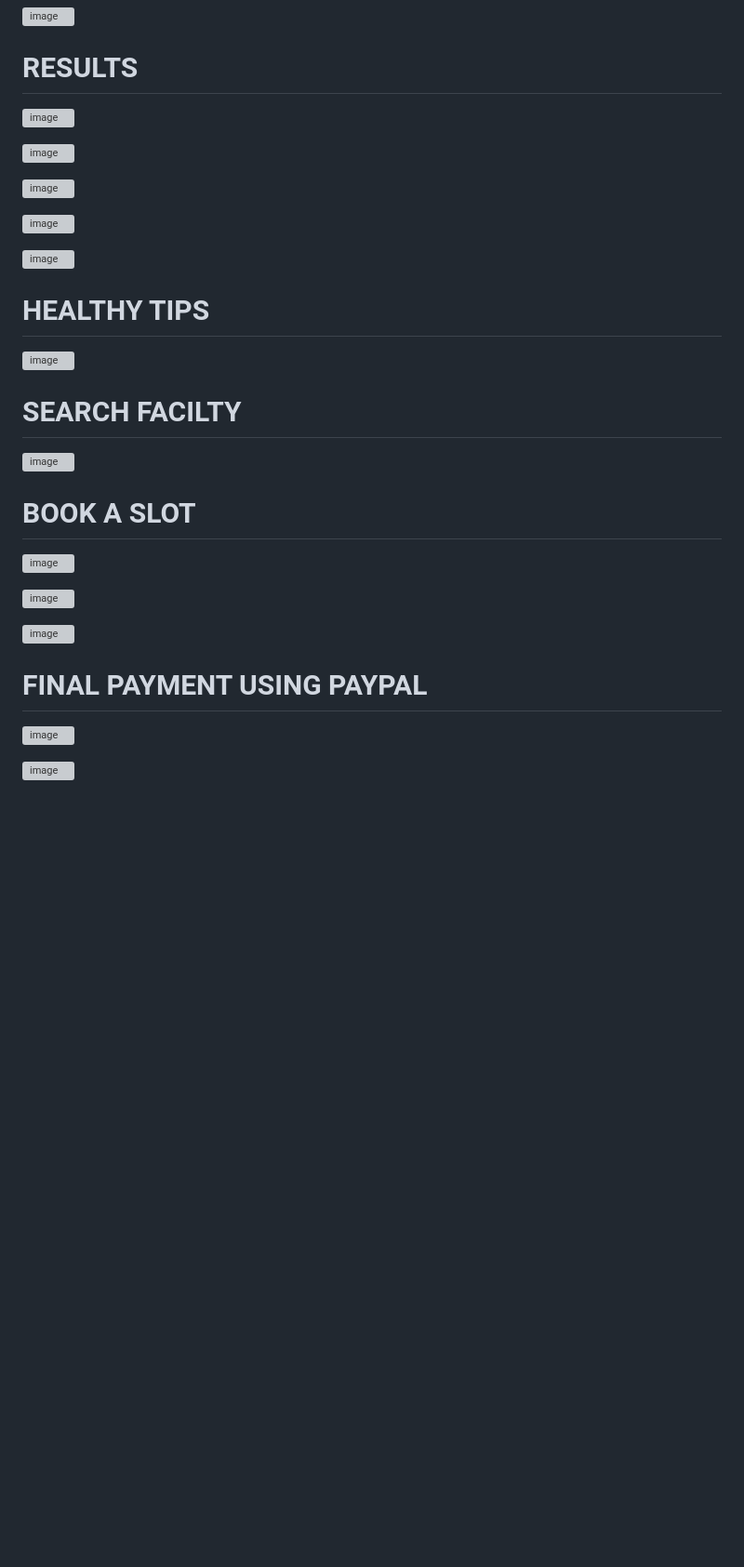
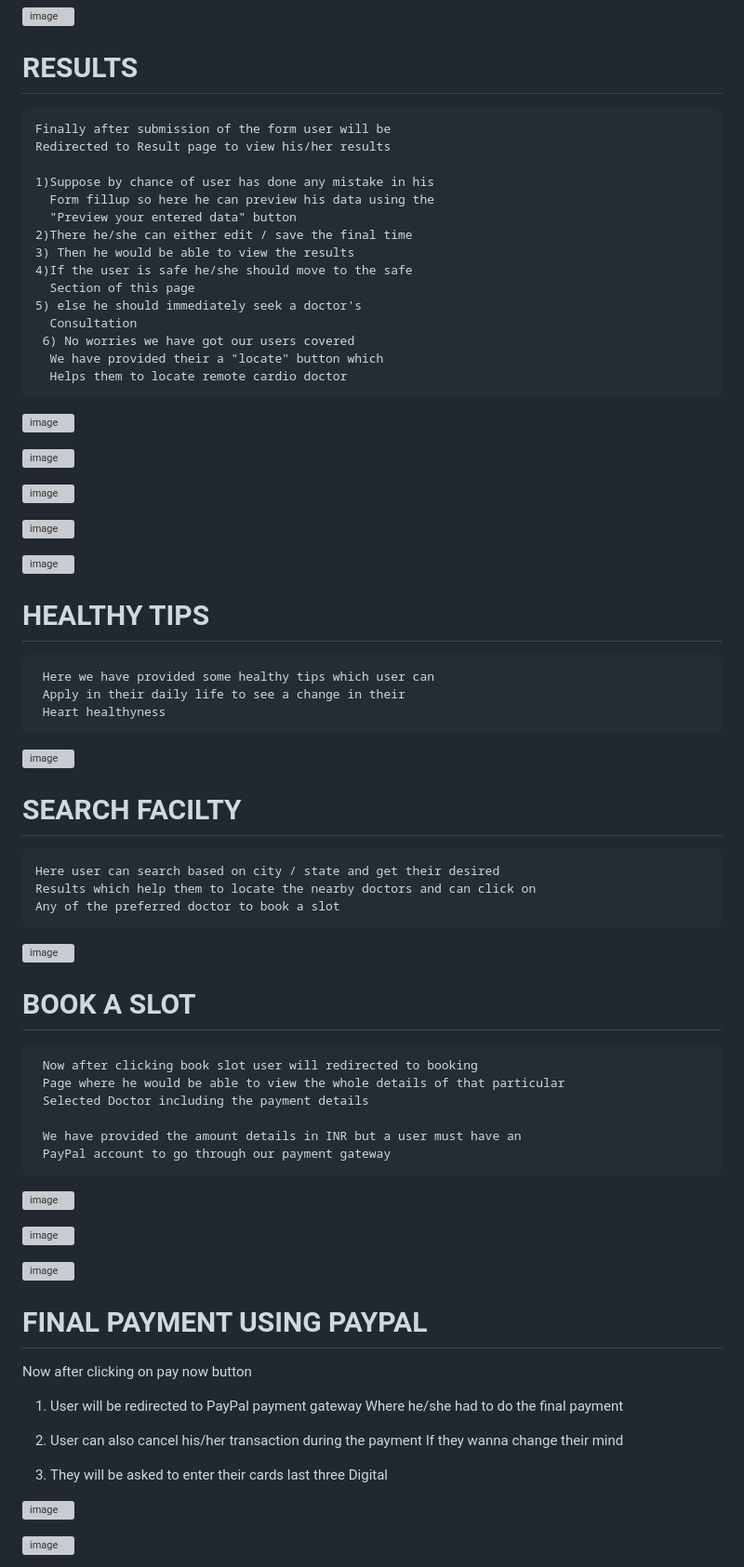
Before and after one commit to sandip-kumar-roy/a-ECG-diagnostic-System-software, a Markdown page: README.md, the part around the change printed below. Shown: that part at 93% size. GitHub-like rendering; blank space fills up the shorter version; grey boxes are pictures that could not be loaded.

```diff
--- a/README.md
+++ b/README.md
@@ -64,6 +167,22 @@ Manual Analysis of ECG signals is laborious and prone to error , even for specia
 ![image](https://user-images.githubusercontent.com/101457128/211148754-a3eaa1ea-14bc-41d8-b2eb-d6d98b9fc34e.png)
 
 # RESULTS
+
+    Finally after submission of the form user will be
+    Redirected to Result page to view his/her results
+
+    1)Suppose by chance of user has done any mistake in his
+      Form fillup so here he can preview his data using the
+      "Preview your entered data" button
+    2)There he/she can either edit / save the final time
+    3) Then he would be able to view the results
+    4)If the user is safe he/she should move to the safe
+      Section of this page
+    5) else he should immediately seek a doctor's
+      Consultation
+     6) No worries we have got our users covered
+      We have provided their a "locate" button which
+      Helps them to locate remote cardio doctor
 ![image](https://user-images.githubusercontent.com/101457128/211148842-ecf9a916-8485-4003-8031-3d5ae3483615.png)
 
 ![image](https://user-images.githubusercontent.com/101457128/211148872-e0907c19-5e7a-4da4-a3f5-dcdcc3fb41c8.png)
@@ -75,13 +194,30 @@ Manual Analysis of ECG signals is laborious and prone to error , even for specia
 ![image](https://user-images.githubusercontent.com/101457128/211148940-fe459049-e0a8-4e68-9247-3336cdd58962.png)
 
 # HEALTHY TIPS
+
+     Here we have provided some healthy tips which user can
+     Apply in their daily life to see a change in their
+     Heart healthyness
+
 ![image](https://user-images.githubusercontent.com/101457128/211148987-6a42562c-b1a5-4ed1-92f0-d0f7858858d9.png)
 
 # SEARCH FACILTY
 
+    Here user can search based on city / state and get their desired
+    Results which help them to locate the nearby doctors and can click on
+    Any of the preferred doctor to book a slot
+
 ![image](https://user-images.githubusercontent.com/101457128/211149020-d084f1bc-629a-4712-a5f0-514de3c4de1f.png)
 
 # BOOK A SLOT
+
+     Now after clicking book slot user will redirected to booking
+     Page where he would be able to view the whole details of that particular
+     Selected Doctor including the payment details
+
+     We have provided the amount details in INR but a user must have an
+     PayPal account to go through our payment gateway
+
 ![image](https://user-images.githubusercontent.com/101457128/211149040-07e833dc-3ee8-4e34-ba5e-2c11d43ed050.png)
 
 ![image](https://user-images.githubusercontent.com/101457128/211149052-064ae0de-8beb-472e-9121-ee6ee9f43eb6.png)
@@ -90,6 +226,18 @@ Manual Analysis of ECG signals is laborious and prone to error , even for specia
 
 
 # FINAL PAYMENT USING PAYPAL
+
+
+   Now after clicking on pay now button
+   1) User will be redirected to PayPal payment gateway
+      Where he/she had to do the final payment
+
+   2) User can also cancel his/her transaction during the payment
+      If they wanna change their mind
+
+   3) They will be asked to enter their cards last three
+      Digital
+
 
 ![image](https://user-images.githubusercontent.com/101457128/211149111-32abaed6-2ce7-4551-a790-2fe4f45d4c42.png)
 
```
Also changed, not shown: other parts of README.md (+133 -12 lines).
